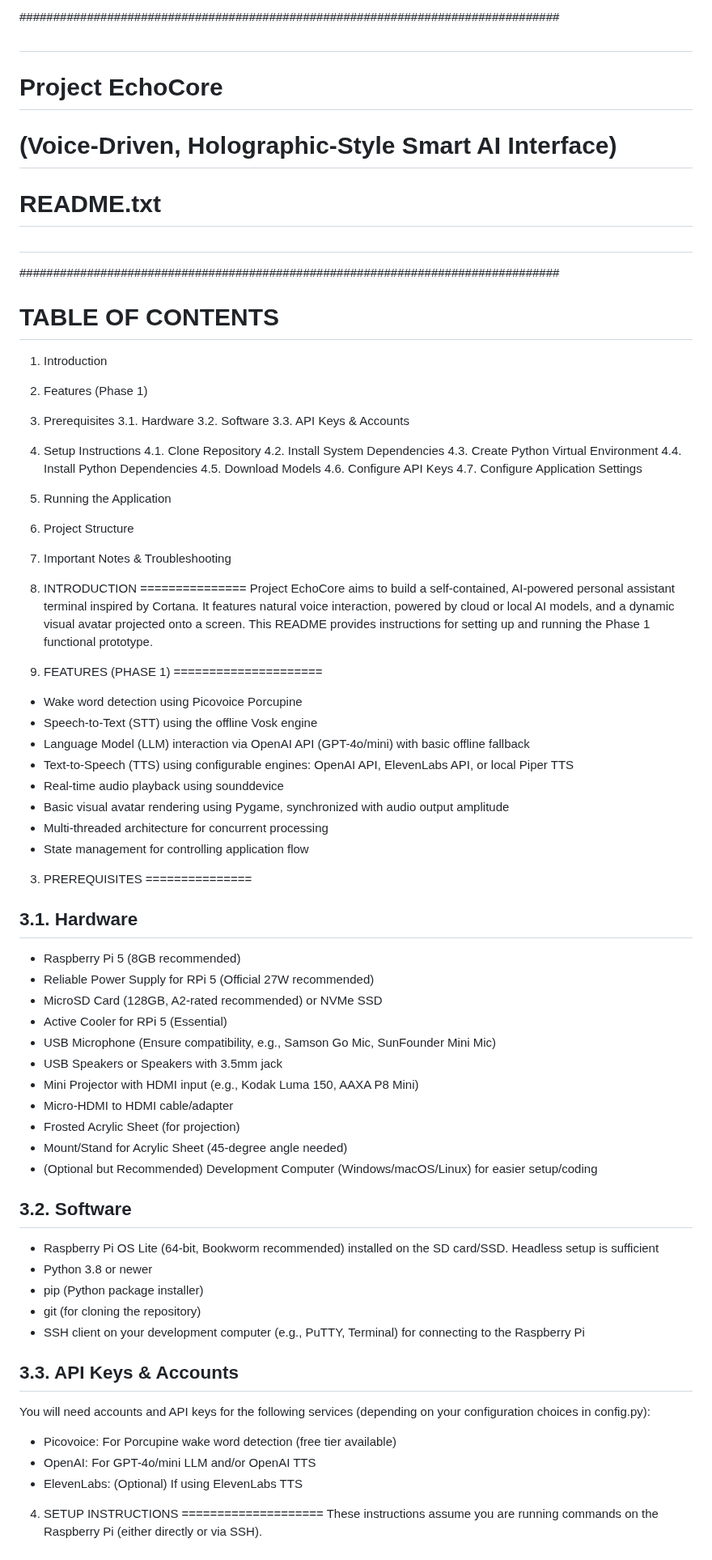
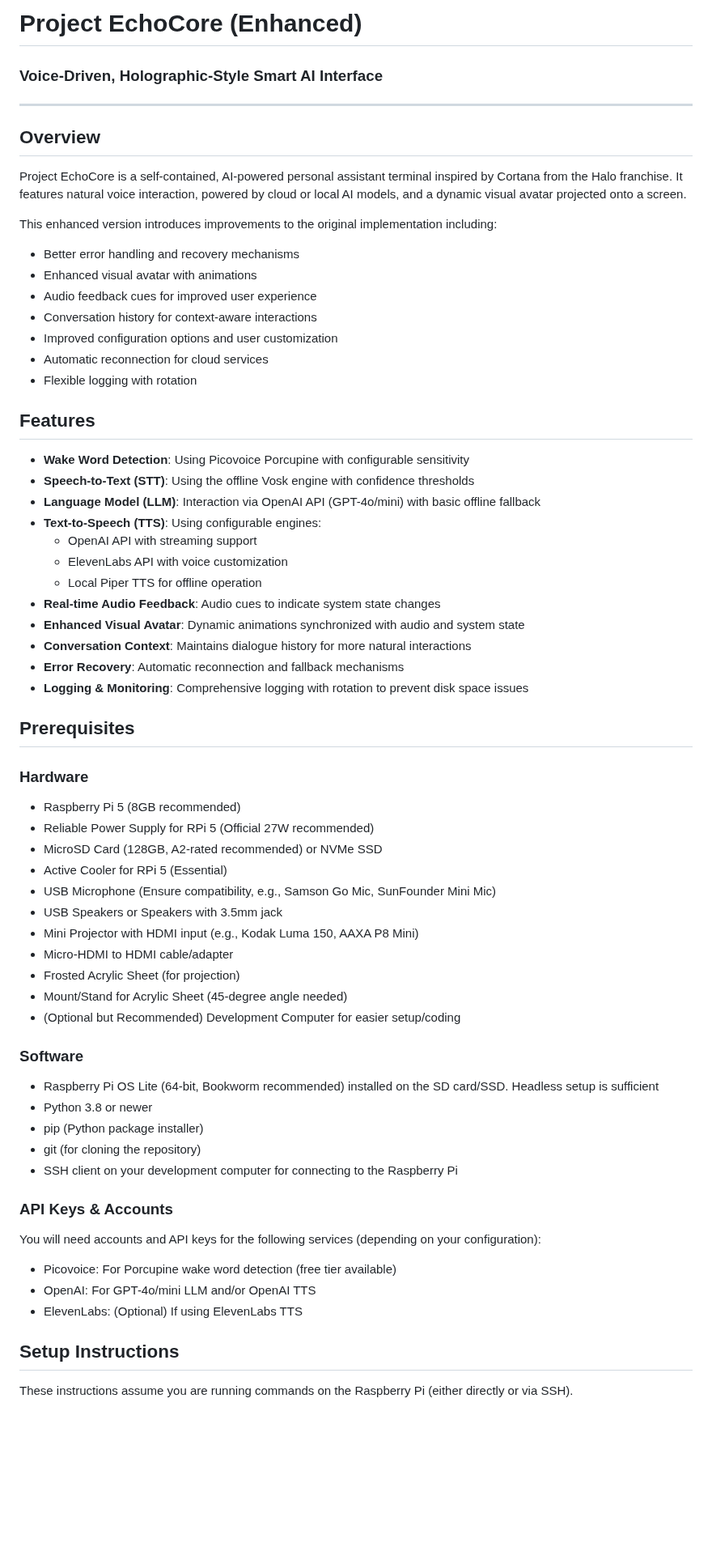
Before and after one commit to redbeardenduro/EchoCore, a Markdown page: README.md, the part around one of its changes. Shown at 81% size. GitHub-like rendering; blank space fills up the shorter version.

```diff
--- a/README.md
+++ b/README.md
@@ -1,54 +1,40 @@
-################################################################################
-#
-# Project EchoCore
-# (Voice-Driven, Holographic-Style Smart AI Interface)
-# README.txt
-#
-################################################################################
+# Project EchoCore (Enhanced)
+### Voice-Driven, Holographic-Style Smart AI Interface
 
-TABLE OF CONTENTS
-=================
-1. Introduction
-2. Features (Phase 1)
-3. Prerequisites
-   3.1. Hardware
-   3.2. Software
-   3.3. API Keys & Accounts
-4. Setup Instructions
-   4.1. Clone Repository
-   4.2. Install System Dependencies
-   4.3. Create Python Virtual Environment
-   4.4. Install Python Dependencies
-   4.5. Download Models
-   4.6. Configure API Keys
-   4.7. Configure Application Settings
-5. Running the Application
-6. Project Structure
-7. Important Notes & Troubleshooting
+---
 
+## Overview
 
-1. INTRODUCTION
-===============
-Project EchoCore aims to build a self-contained, AI-powered personal assistant terminal inspired by Cortana. It features natural voice interaction, powered by cloud or local AI models, and a dynamic visual avatar projected onto a screen. This README provides instructions for setting up and running the Phase 1 functional prototype.
+Project EchoCore is a self-contained, AI-powered personal assistant terminal inspired by Cortana from the Halo franchise. It features natural voice interaction, powered by cloud or local AI models, and a dynamic visual avatar projected onto a screen.
 
+This enhanced version introduces improvements to the original implementation including:
+- Better error handling and recovery mechanisms
+- Enhanced visual avatar with animations
+- Audio feedback cues for improved user experience
+- Conversation history for context-aware interactions
+- Improved configuration options and user customization
+- Automatic reconnection for cloud services
+- Flexible logging with rotation
 
-2. FEATURES (PHASE 1)
-=====================
-- Wake word detection using Picovoice Porcupine
-- Speech-to-Text (STT) using the offline Vosk engine
-- Language Model (LLM) interaction via OpenAI API (GPT-4o/mini) with basic offline fallback
-- Text-to-Speech (TTS) using configurable engines: OpenAI API, ElevenLabs API, or local Piper TTS
-- Real-time audio playback using sounddevice
-- Basic visual avatar rendering using Pygame, synchronized with audio output amplitude
-- Multi-threaded architecture for concurrent processing
-- State management for controlling application flow
+## Features
 
+- **Wake Word Detection**: Using Picovoice Porcupine with configurable sensitivity
+- **Speech-to-Text (STT)**: Using the offline Vosk engine with confidence thresholds
+- **Language Model (LLM)**: Interaction via OpenAI API (GPT-4o/mini) with basic offline fallback
+- **Text-to-Speech (TTS)**: Using configurable engines:
+  - OpenAI API with streaming support
+  - ElevenLabs API with voice customization
+  - Local Piper TTS for offline operation
+- **Real-time Audio Feedback**: Audio cues to indicate system state changes
+- **Enhanced Visual Avatar**: Dynamic animations synchronized with audio and system state
+- **Conversation Context**: Maintains dialogue history for more natural interactions
+- **Error Recovery**: Automatic reconnection and fallback mechanisms
+- **Logging & Monitoring**: Comprehensive logging with rotation to prevent disk space issues
 
-3. PREREQUISITES
-===============
+## Prerequisites
 
-3.1. Hardware
--------------
+### Hardware
+
 - Raspberry Pi 5 (8GB recommended)
 - Reliable Power Supply for RPi 5 (Official 27W recommended)
 - MicroSD Card (128GB, A2-rated recommended) or NVMe SSD
@@ -59,25 +45,24 @@ Project EchoCore aims to build a self-contained, AI-powered personal assistant t
 - Micro-HDMI to HDMI cable/adapter
 - Frosted Acrylic Sheet (for projection)
 - Mount/Stand for Acrylic Sheet (45-degree angle needed)
-- (Optional but Recommended) Development Computer (Windows/macOS/Linux) for easier setup/coding
+- (Optional but Recommended) Development Computer for easier setup/coding
 
-3.2. Software
--------------
+### Software
+
 - Raspberry Pi OS Lite (64-bit, Bookworm recommended) installed on the SD card/SSD. Headless setup is sufficient
 - Python 3.8 or newer
 - pip (Python package installer)
 - git (for cloning the repository)
-- SSH client on your development computer (e.g., PuTTY, Terminal) for connecting to the Raspberry Pi
+- SSH client on your development computer for connecting to the Raspberry Pi
 
-3.3. API Keys & Accounts
------------------------
-You will need accounts and API keys for the following services (depending on your configuration choices in config.py):
+### API Keys & Accounts
+
+You will need accounts and API keys for the following services (depending on your configuration):
 - Picovoice: For Porcupine wake word detection (free tier available)
 - OpenAI: For GPT-4o/mini LLM and/or OpenAI TTS
 - ElevenLabs: (Optional) If using ElevenLabs TTS
 
+## Setup Instructions
 
-4. SETUP INSTRUCTIONS
-====================
 These instructions assume you are running commands on the Raspberry Pi (either directly or via SSH).
 
```
Also changed, not shown: other parts of README.md (+134 -81 lines).
